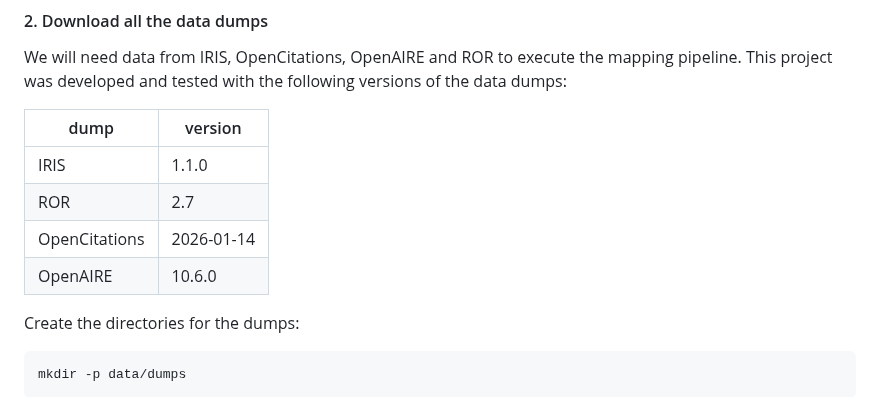
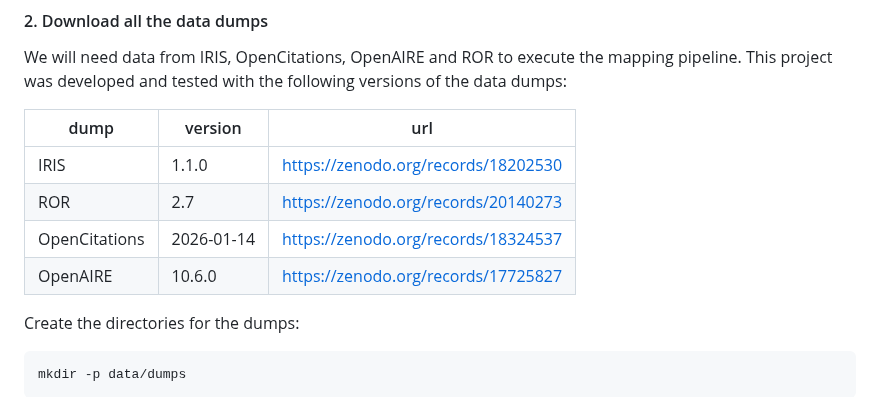
Before and after one commit to open-sci/2025-2026, a Markdown page: bloom/map_of_italian_science/README.md, the part around the change. Rendered like a GitHub page.

```diff
--- a/bloom/map_of_italian_science/README.md
+++ b/bloom/map_of_italian_science/README.md
@@ -33,12 +33,12 @@ We will need data from IRIS, OpenCitations, OpenAIRE and ROR to execute the
 mapping pipeline. This project was developed and tested with the following
 versions of the data dumps:
 
-| dump          | version    |
-|---------------|------------|
-| IRIS          | 1.1.0      |
-| ROR           | 2.7        |
-| OpenCitations | 2026-01-14 |
-| OpenAIRE      | 10.6.0     |
+| dump          | version    | url                                 |
+|---------------|------------|-------------------------------------|
+| IRIS          | 1.1.0      | https://zenodo.org/records/18202530 |
+| ROR           | 2.7        | https://zenodo.org/records/20140273 |
+| OpenCitations | 2026-01-14 | https://zenodo.org/records/18324537 |
+| OpenAIRE      | 10.6.0     | https://zenodo.org/records/17725827 |
 
 Create the directories for the dumps:
 
```
